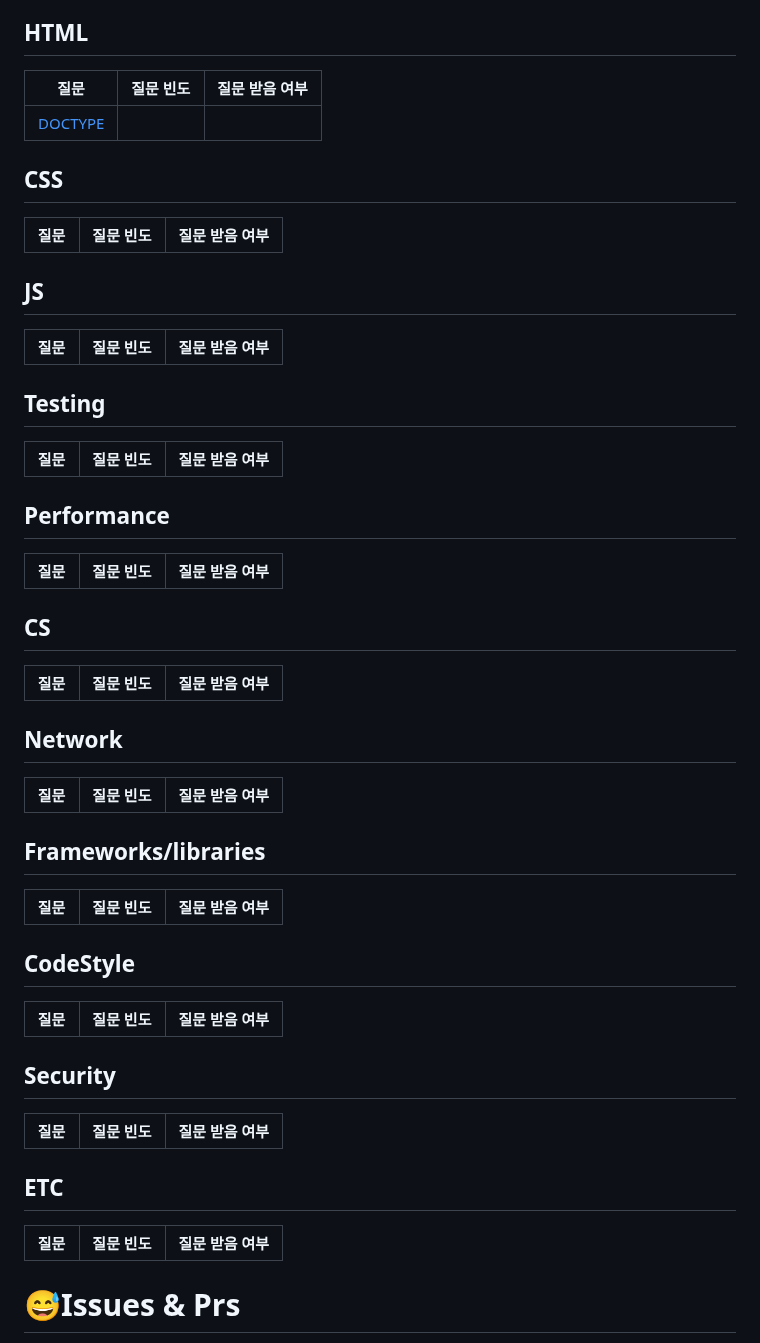
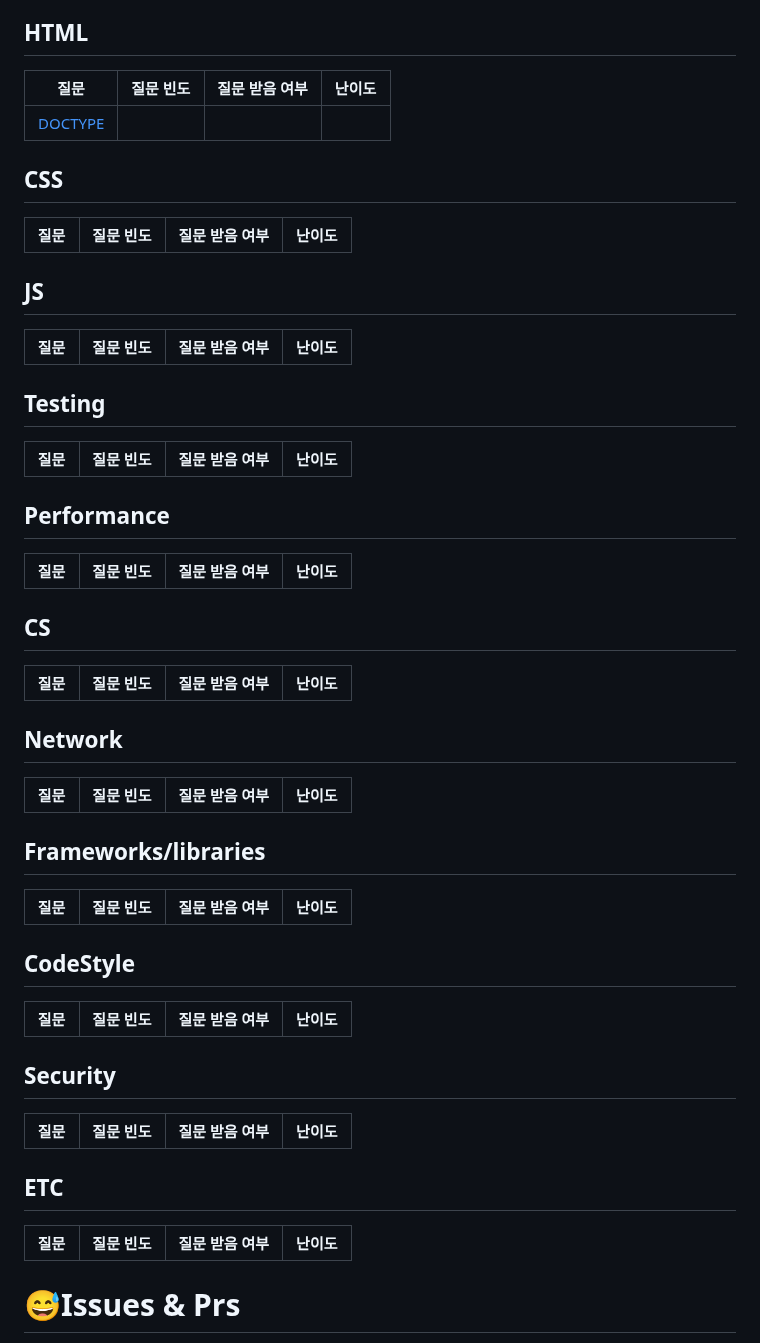
Before and after one commit to Pyotato/tech_interview, a Markdown page: README.md, the part around the change. Rendered like a GitHub page.

Commit message:
[style] main : add column for 'difficulty of question'

```diff
--- a/README.md
+++ b/README.md
@@ -38,48 +38,49 @@
 > 11. [ETC](https://github.com/Pyotato/tech_interview/tree/ETC)[👉문제 리스트 & 출제 빈도 보기](https://github.com/Pyotato/tech_interview#ETC)
 
 ## HTML
-|질문|질문 빈도|질문 받음 여부|
-|---|---|---|
+|질문|질문 빈도|질문 받음 여부| 난이도 |
+|---|---|---|---|
 |[DOCTYPE](https://github.com/Pyotato/tech_interview/blob/HTML/DOCTYPE.md)|||
 
 ## CSS
-|질문|질문 빈도|질문 받음 여부|
-|---|---|---|
+|질문|질문 빈도|질문 받음 여부| 난이도 |
+|---|---|---|---|
 
 ## JS
-|질문|질문 빈도|질문 받음 여부|
-|---|---|---|
+|질문|질문 빈도|질문 받음 여부| 난이도 |
+|---|---|---|---|
 
 ## Testing
-|질문|질문 빈도|질문 받음 여부|
-|---|---|---|
+|질문|질문 빈도|질문 받음 여부| 난이도 |
+|---|---|---|---|
+
 ## Performance
-|질문|질문 빈도|질문 받음 여부|
-|---|---|---|
+|질문|질문 빈도|질문 받음 여부| 난이도 |
+|---|---|---|---|
 
 ## CS
-|질문|질문 빈도|질문 받음 여부|
-|---|---|---|
+|질문|질문 빈도|질문 받음 여부| 난이도 |
+|---|---|---|---|
 
 ## Network
-|질문|질문 빈도|질문 받음 여부|
-|---|---|---|
+|질문|질문 빈도|질문 받음 여부| 난이도 |
+|---|---|---|---|
 
 ## Frameworks/libraries
-|질문|질문 빈도|질문 받음 여부|
-|---|---|---|
+|질문|질문 빈도|질문 받음 여부| 난이도 |
+|---|---|---|---|
 
 ## CodeStyle
-|질문|질문 빈도|질문 받음 여부|
-|---|---|---|
+|질문|질문 빈도|질문 받음 여부| 난이도 |
+|---|---|---|---|
 
 ## Security
-|질문|질문 빈도|질문 받음 여부|
-|---|---|---|
+|질문|질문 빈도|질문 받음 여부| 난이도 |
+|---|---|---|---|
 
 ## ETC
-|질문|질문 빈도|질문 받음 여부|
-|---|---|---|
+|질문|질문 빈도|질문 받음 여부| 난이도 |
+|---|---|---|---|
 
 # 😅Issues & Prs
 > 🌟내용에 오류 및 추가/수정할 부분이 있다면 PR 부탁드립니다.
```
